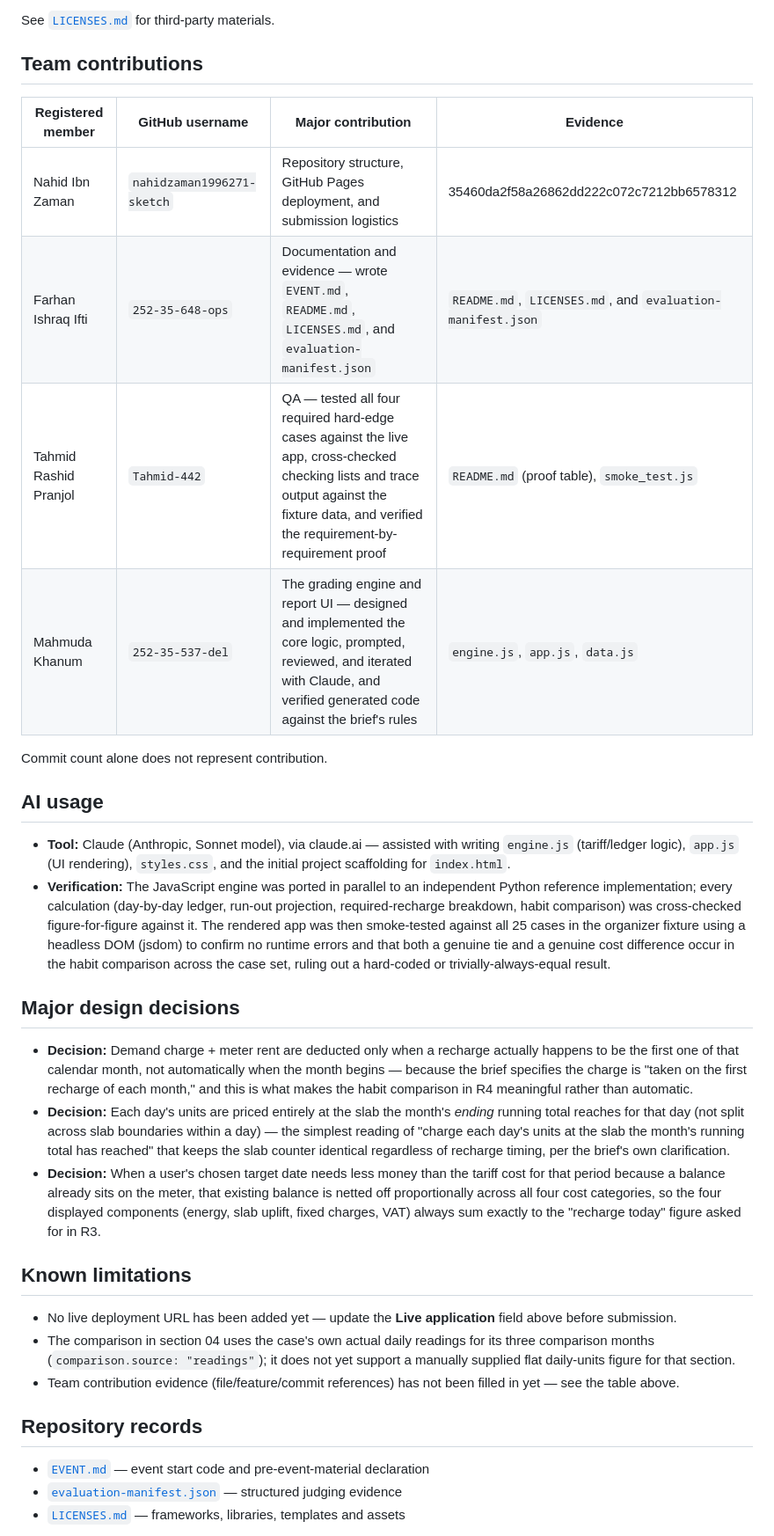
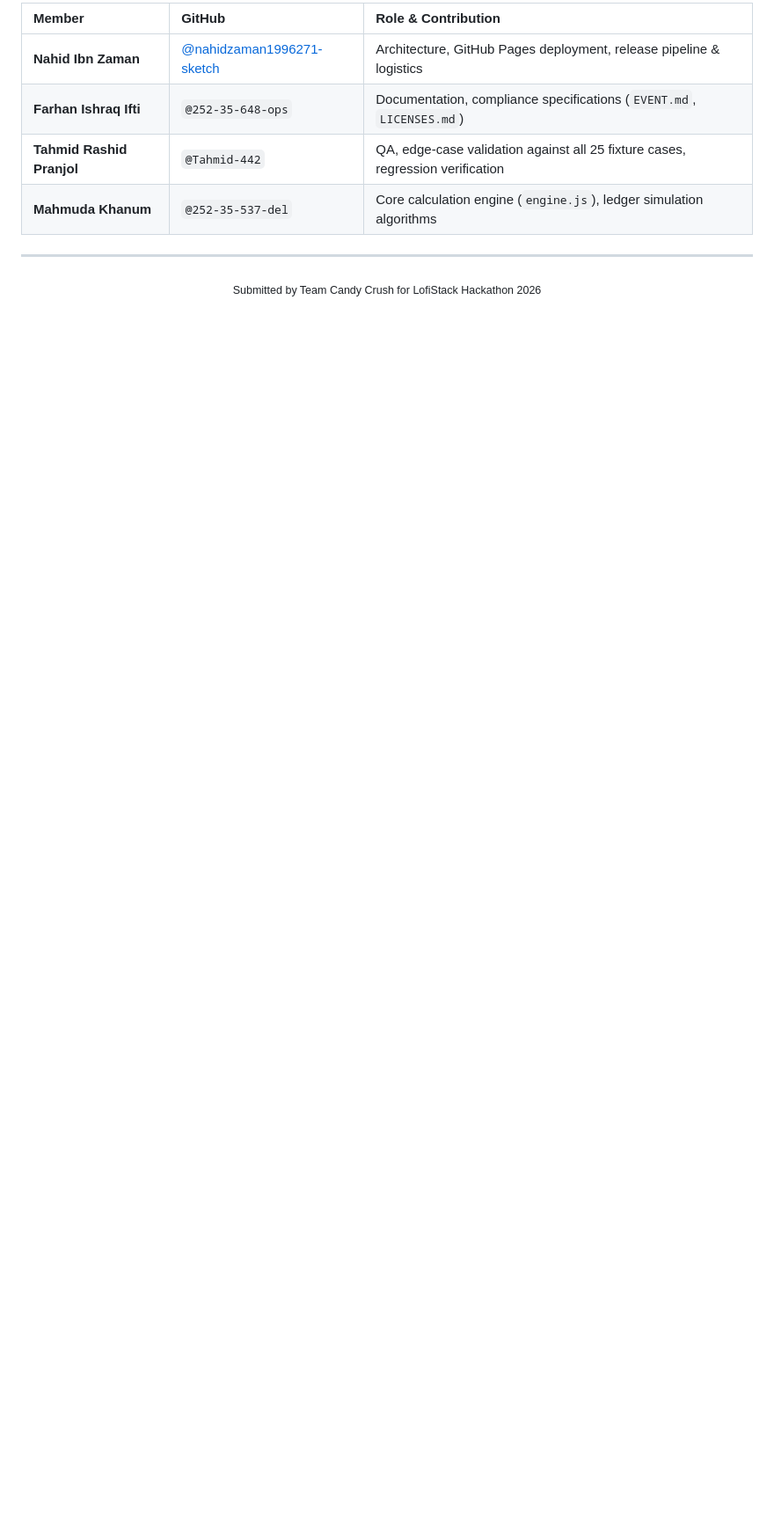
Before and after one commit to nahidzaman1996271-sketch/lsh26-t015_p10, a Markdown page: README.md, the part around one of its changes. Shown at 88% size. Rendered like a GitHub page; blank space fills up the shorter version.

```diff
--- a/README.md
+++ b/README.md
@@ -70,36 +136,13 @@ The brief centers on one tariff rule that's easy to get subtly wrong: units are
 
-See [`LICENSES.md`](LICENSES.md) for third-party materials.
+| Member | GitHub | Role & Contribution |
+|:---|:---|:---|
+| **Nahid Ibn Zaman** | [@nahidzaman1996271-sketch](https://github.com/nahidzaman1996271-sketch) | Architecture, GitHub Pages deployment, release pipeline & logistics |
+| **Farhan Ishraq Ifti** | `@252-35-648-ops` | Documentation, compliance specifications (`EVENT.md`, `LICENSES.md`) |
+| **Tahmid Rashid Pranjol** | `@Tahmid-442` | QA, edge-case validation against all 25 fixture cases, regression verification |
+| **Mahmuda Khanum** | `@252-35-537-del` | Core calculation engine (`engine.js`), ledger simulation algorithms |
 
-## Team contributions
+---
 
-| Registered member | GitHub username | Major contribution | Evidence |
-| --- | --- | --- | --- |
-| Nahid Ibn Zaman | `nahidzaman1996271-sketch` | Repository structure, GitHub Pages deployment, and submission logistics |35460da2f58a26862dd222c072c7212bb6578312 |
-| Farhan Ishraq Ifti | `252-35-648-ops` | Documentation and evidence — wrote `EVENT.md`, `README.md`, `LICENSES.md`, and `evaluation-manifest.json` |`README.md`, `LICENSES.md`, and `evaluation-manifest.json` |
-| Tahmid Rashid Pranjol | `Tahmid-442` | QA — tested all four required hard-edge cases against the live app, cross-checked checking lists and trace output against the fixture data, and verified the requirement-by-requirement proof | `README.md` (proof table), `smoke_test.js` |
-| Mahmuda Khanum | `252-35-537-del` | The grading engine and report UI — designed and implemented the core logic, prompted, reviewed, and iterated with Claude, and verified generated code against the brief's rules | `engine.js`, `app.js`, `data.js` |
-
-Commit count alone does not represent contribution.
-
-## AI usage
-
-- **Tool:** Claude (Anthropic, Sonnet model), via claude.ai — assisted with writing `engine.js` (tariff/ledger logic), `app.js` (UI rendering), `styles.css`, and the initial project scaffolding for `index.html`.
-- **Verification:** The JavaScript engine was ported in parallel to an independent Python reference implementation; every calculation (day-by-day ledger, run-out projection, required-recharge breakdown, habit comparison) was cross-checked figure-for-figure against it. The rendered app was then smoke-tested against all 25 cases in the organizer fixture using a headless DOM (jsdom) to confirm no runtime errors and that both a genuine tie and a genuine cost difference occur in the habit comparison across the case set, ruling out a hard-coded or trivially-always-equal result.
-
-## Major design decisions
-
-- **Decision:** Demand charge + meter rent are deducted only when a recharge actually happens to be the first one of that calendar month, not automatically when the month begins — because the brief specifies the charge is "taken on the first recharge of each month," and this is what makes the habit comparison in R4 meaningful rather than automatic.
-- **Decision:** Each day's units are priced entirely at the slab the month's *ending* running total reaches for that day (not split across slab boundaries within a day) — the simplest reading of "charge each day's units at the slab the month's running total has reached" that keeps the slab counter identical regardless of recharge timing, per the brief's own clarification.
-- **Decision:** When a user's chosen target date needs less money than the tariff cost for that period because a balance already sits on the meter, that existing balance is netted off proportionally across all four cost categories, so the four displayed components (energy, slab uplift, fixed charges, VAT) always sum exactly to the "recharge today" figure asked for in R3.
-
-## Known limitations
-
-- No live deployment URL has been added yet — update the **Live application** field above before submission.
-- The comparison in section 04 uses the case's own actual daily readings for its three comparison months (`comparison.source: "readings"`); it does not yet support a manually supplied flat daily-units figure for that section.
-- Team contribution evidence (file/feature/commit references) has not been filled in yet — see the table above.
-
-## Repository records
-
-- [`EVENT.md`](EVENT.md) — event start code and pre-event-material declaration
-- [`evaluation-manifest.json`](evaluation-manifest.json) — structured judging evidence
-- [`LICENSES.md`](LICENSES.md) — frameworks, libraries, templates and assets
+<div align="center">
+  <sub>Submitted by Team Candy Crush for LofiStack Hackathon 2026</sub>
+</div>
```
Also changed, not shown: other parts of README.md (+110 -44 lines).
